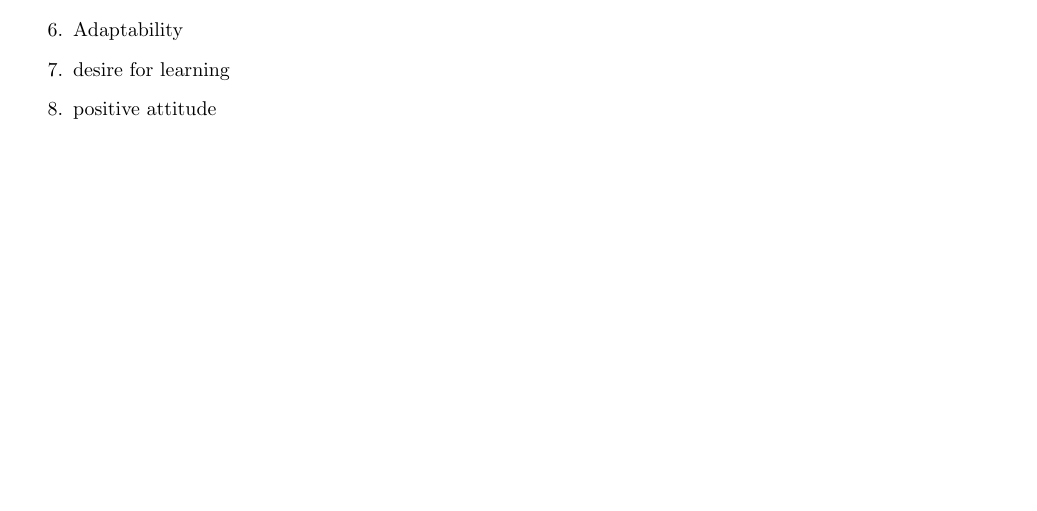
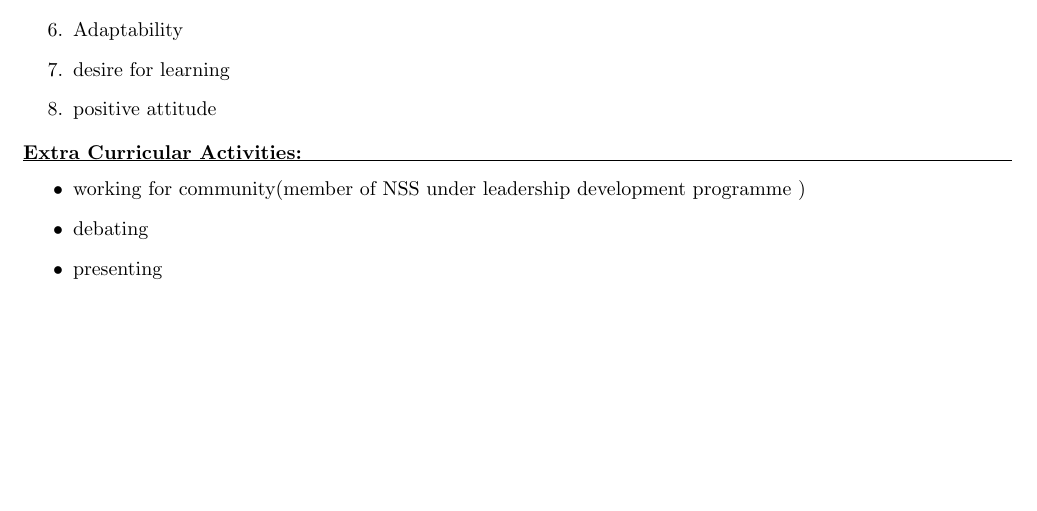
Before and after one commit to ab95ayush/_resume_ayush, a LaTeX CV (ayush_resume.tex): part of page 2 of 2, cut so that both start at the same text. Compiled offline with pdfLaTeX.

Commit message:
+extra_curricular

```diff
--- a/ayush_resume.tex
+++ b/ayush_resume.tex
@@ -91,6 +91,17 @@
     	\item  desire for learning\\
     	\item positive attitude\\
     \end{enumerate}
+    \textbf{Extra Curricular Activities:}\\
+  \hrule
+
+
+
+  \begin{itemize}
+  	\item working for community(member of NSS under leadership development programme )
+  \item debating
+   \item presenting
+
+  \end{itemize}
 
 	\end{flushleft}
 	\end{document}
```
Also changed, not shown: ayush_resume.pdf, 2 other files.
